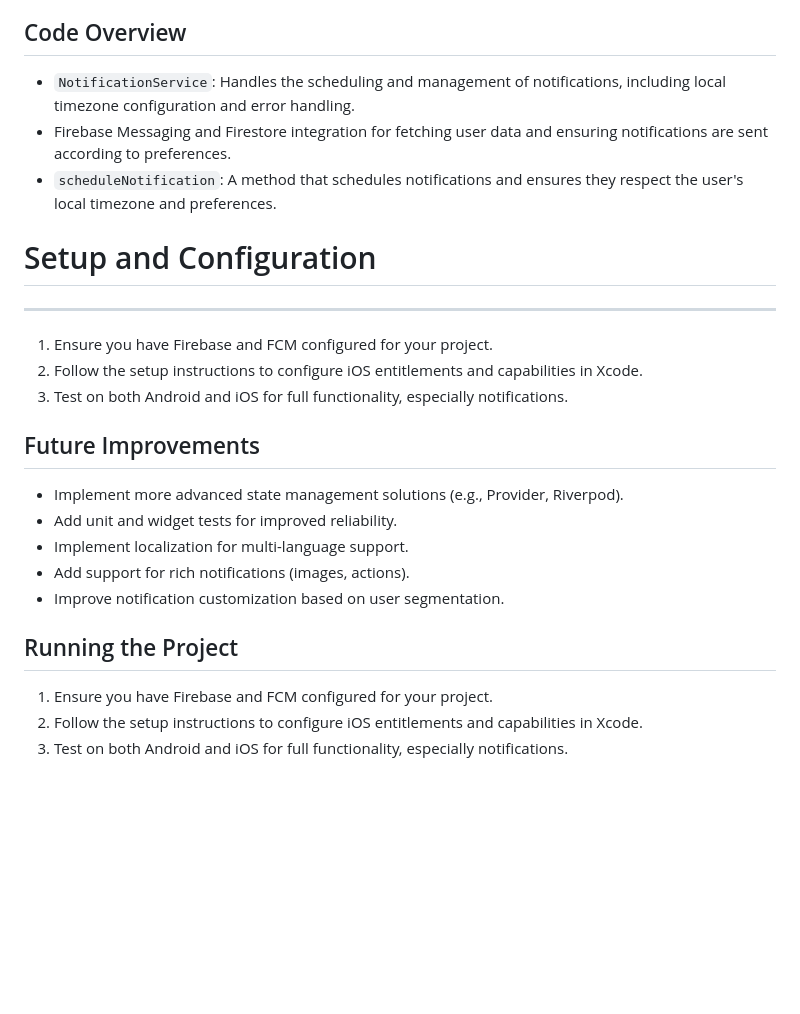
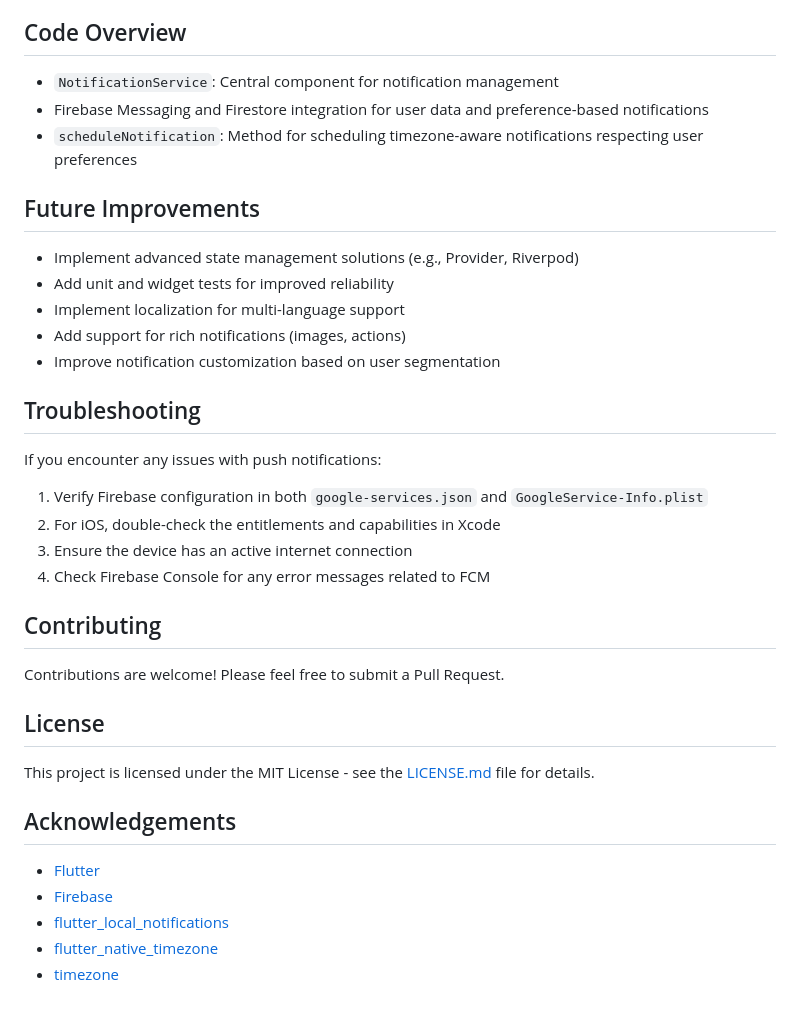
Before and after one commit to Bprathmesh/Notif-swift, a Markdown page: README.md, the part around one of its changes. GitHub-like rendering; blank space fills up the shorter version.

```diff
--- a/README.md
+++ b/README.md
@@ -57,29 +54,38 @@ This Flutter application demonstrates the implementation of push notifications w
 
 ## Code Overview
 
-- `NotificationService`: Handles the scheduling and management of notifications, including local timezone configuration and error handling.
-- Firebase Messaging and Firestore integration for fetching user data and ensuring notifications are sent according to preferences.
-- `scheduleNotification`: A method that schedules notifications and ensures they respect the user's local timezone and preferences.
-
-
-# Setup and Configuration
----------------------------
-
-1. Ensure you have Firebase and FCM configured for your project.
-2. Follow the setup instructions to configure iOS entitlements and capabilities in Xcode.
-3. Test on both Android and iOS for full functionality, especially notifications.
-
+- `NotificationService`: Central component for notification management
+- Firebase Messaging and Firestore integration for user data and preference-based notifications
+- `scheduleNotification`: Method for scheduling timezone-aware notifications respecting user preferences
 
 ## Future Improvements
 
-- Implement more advanced state management solutions (e.g., Provider, Riverpod).
-- Add unit and widget tests for improved reliability.
-- Implement localization for multi-language support.
-- Add support for rich notifications (images, actions).
-- Improve notification customization based on user segmentation.
+- Implement advanced state management solutions (e.g., Provider, Riverpod)
+- Add unit and widget tests for improved reliability
+- Implement localization for multi-language support
+- Add support for rich notifications (images, actions)
+- Improve notification customization based on user segmentation
 
-## Running the Project
+## Troubleshooting
 
-1. Ensure you have Firebase and FCM configured for your project.
-2. Follow the setup instructions to configure iOS entitlements and capabilities in Xcode.
-3. Test on both Android and iOS for full functionality, especially notifications.
+If you encounter any issues with push notifications:
+1. Verify Firebase configuration in both `google-services.json` and `GoogleService-Info.plist`
+2. For iOS, double-check the entitlements and capabilities in Xcode
+3. Ensure the device has an active internet connection
+4. Check Firebase Console for any error messages related to FCM
+
+## Contributing
+
+Contributions are welcome! Please feel free to submit a Pull Request.
+
+## License
+
+This project is licensed under the MIT License - see the [LICENSE.md](LICENSE.md) file for details.
+
+## Acknowledgements
+
+- [Flutter](https://flutter.dev/)
+- [Firebase](https://firebase.google.com/)
+- [flutter_local_notifications](https://pub.dev/packages/flutter_local_notifications)
+- [flutter_native_timezone](https://pub.dev/packages/flutter_native_timezone)
+- [timezone](https://pub.dev/packages/timezone)
```
Also changed, not shown: other parts of README.md (+39 -42 lines).
